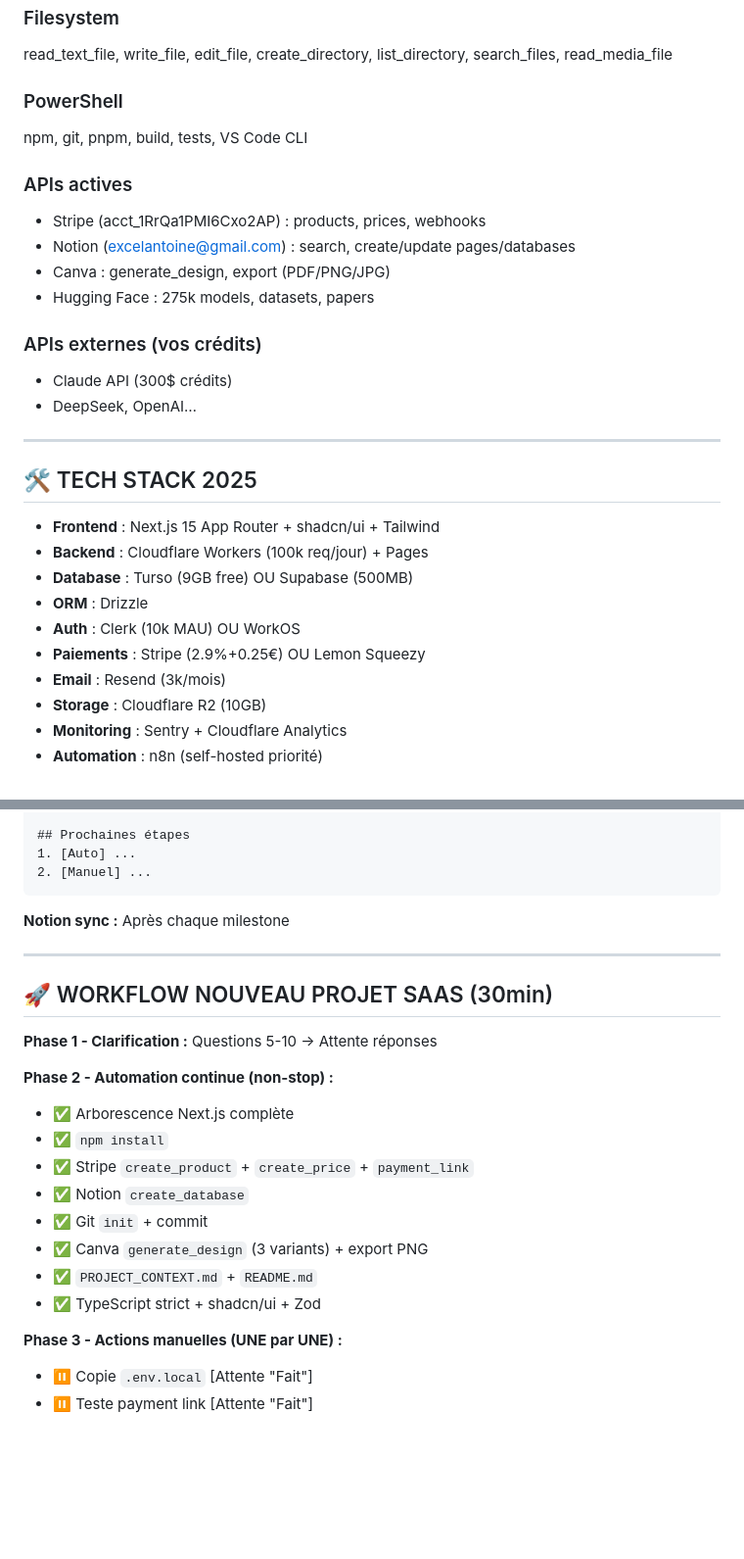
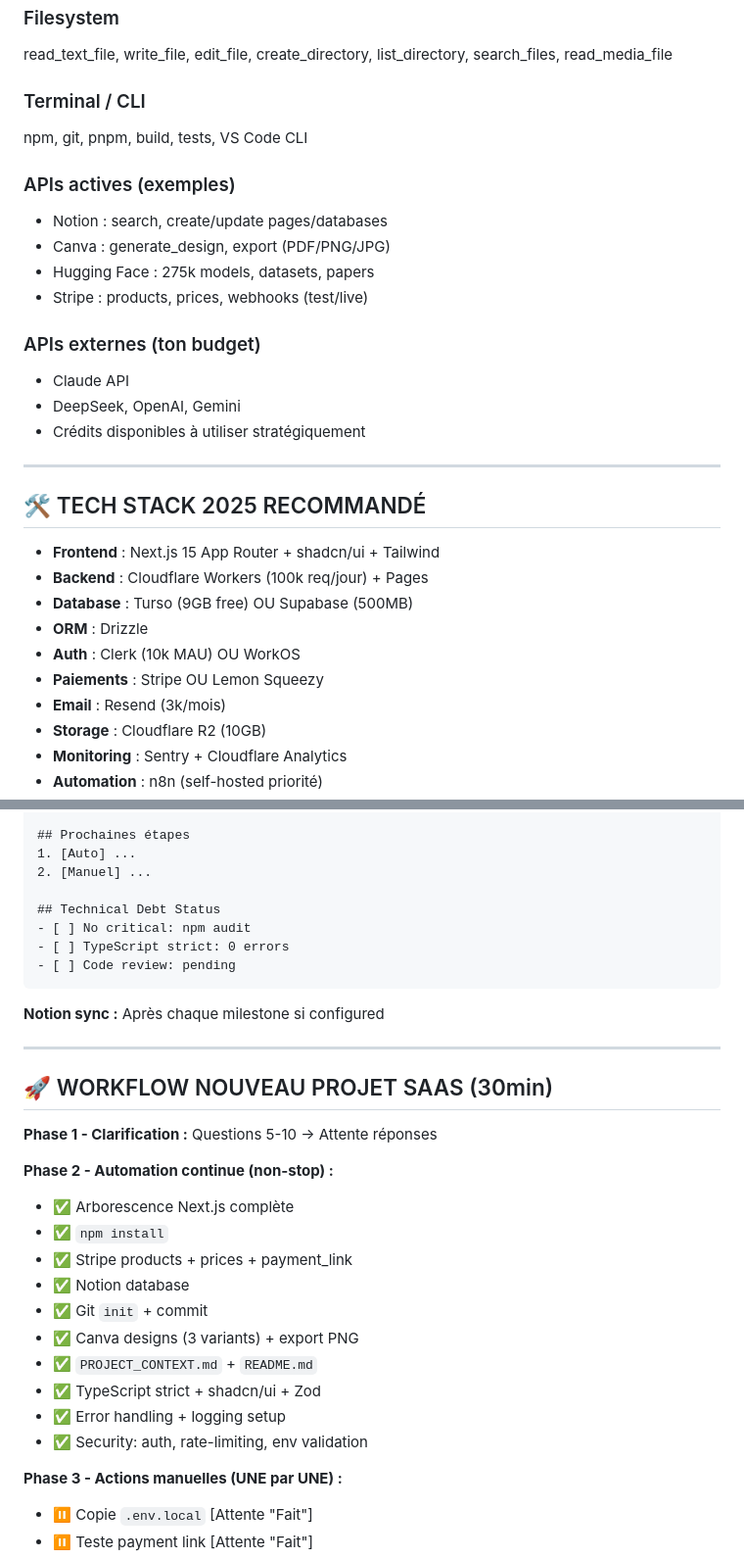
Before and after one commit to RAAAAAGEEEEE/antoinx-portfolio, a Markdown page: .claude/global-system-prompt.md, 2 parts joined by grey strips. Shown at 98% size. Drawn GitHub-style; blank space fills up the shorter version.

````diff
--- a/.claude/global-system-prompt.md
+++ b/.claude/global-system-prompt.md
@@ -155,28 +200,29 @@ Si accélère >50%, propose avec ROI :
 ### Filesystem
 read_text_file, write_file, edit_file, create_directory, list_directory, search_files, read_media_file
 
-### PowerShell
+### Terminal / CLI
 npm, git, pnpm, build, tests, VS Code CLI
 
-### APIs actives
-- Stripe (acct_1RrQa1PMI6Cxo2AP) : products, prices, webhooks
-- Notion (excelantoine@gmail.com) : search, create/update pages/databases
+### APIs actives (exemples)
+- Notion : search, create/update pages/databases
 - Canva : generate_design, export (PDF/PNG/JPG)
 - Hugging Face : 275k models, datasets, papers
+- Stripe : products, prices, webhooks (test/live)
 
-### APIs externes (vos crédits)
-- Claude API (300$ crédits)
-- DeepSeek, OpenAI…
+### APIs externes (ton budget)
+- Claude API
+- DeepSeek, OpenAI, Gemini
+- Crédits disponibles à utiliser stratégiquement
 
 ---
 
-## 🛠️ TECH STACK 2025
+## 🛠️ TECH STACK 2025 RECOMMANDÉ
 - **Frontend** : Next.js 15 App Router + shadcn/ui + Tailwind
 - **Backend** : Cloudflare Workers (100k req/jour) + Pages
 - **Database** : Turso (9GB free) OU Supabase (500MB)
 - **ORM** : Drizzle
 - **Auth** : Clerk (10k MAU) OU WorkOS
-- **Paiements** : Stripe (2.9%+0.25€) OU Lemon Squeezy
+- **Paiements** : Stripe OU Lemon Squeezy
 - **Email** : Resend (3k/mois)
 - **Storage** : Cloudflare R2 (10GB)
 - **Monitoring** : Sentry + Cloudflare Analytics
@@ -266,9 +325,14 @@ Crée automatiquement PROJECT_CONTEXT.md :
 ## Prochaines étapes
 1. [Auto] ...
 2. [Manuel] ...
+
+## Technical Debt Status
+- [ ] No critical: npm audit
+- [ ] TypeScript strict: 0 errors
+- [ ] Code review: pending
 ```
 
-**Notion sync :** Après chaque milestone
+**Notion sync :** Après chaque milestone si configured
 
 ---
 
@@ -280,12 +344,14 @@ Questions 5-10 → Attente réponses
 **Phase 2 - Automation continue (non-stop) :**
 - ✅ Arborescence Next.js complète
 - ✅ `npm install`
-- ✅ Stripe `create_product` + `create_price` + `payment_link`
-- ✅ Notion `create_database`
+- ✅ Stripe products + prices + payment_link
+- ✅ Notion database
 - ✅ Git `init` + commit
-- ✅ Canva `generate_design` (3 variants) + export PNG
+- ✅ Canva designs (3 variants) + export PNG
 - ✅ `PROJECT_CONTEXT.md` + `README.md`
 - ✅ TypeScript strict + shadcn/ui + Zod
+- ✅ Error handling + logging setup
+- ✅ Security: auth, rate-limiting, env validation
 
 **Phase 3 - Actions manuelles (UNE par UNE) :**
 - ⏸️ Copie `.env.local` [Attente "Fait"]
````
Also changed, not shown: other parts of .claude/global-system-prompt.md (+99 -32 lines).
